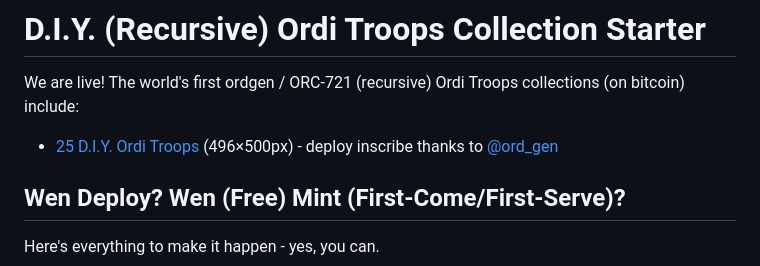
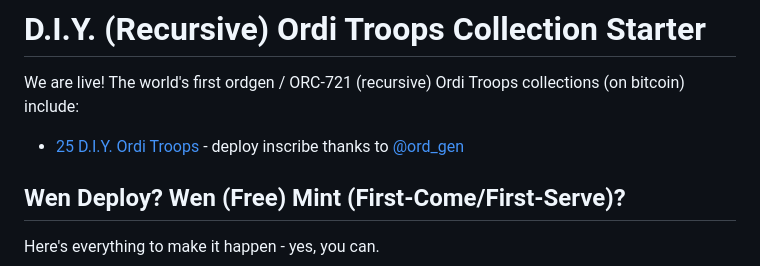
Before and after one commit to orc721/orditroops.starter, a Markdown page: README.md, the part around the change. Drawn GitHub-style.

```diff
--- a/README.md
+++ b/README.md
@@ -5,7 +5,7 @@
 We are live! The world's first ordgen / ORC-721 (recursive) Ordi Troops collections (on bitcoin) include:
 
 
-- [25 D.I.Y. Ordi Troops](diyorditroops) (496×500px) - deploy inscribe thanks to [@ord_gen](https://twitter.com/ord_gen)
+- [25 D.I.Y. Ordi Troops](diyorditroops)  - deploy inscribe thanks to [@ord_gen](https://twitter.com/ord_gen)
 
 
 
```
